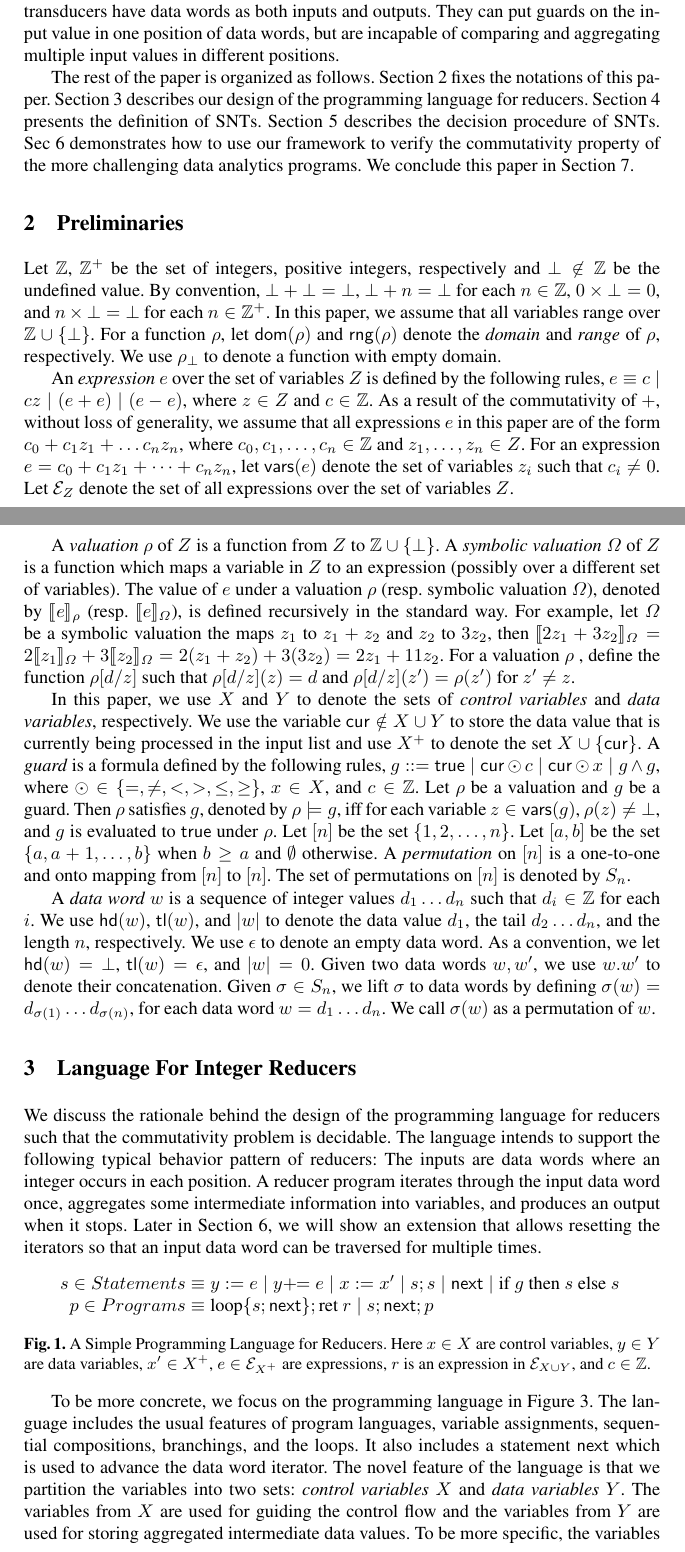
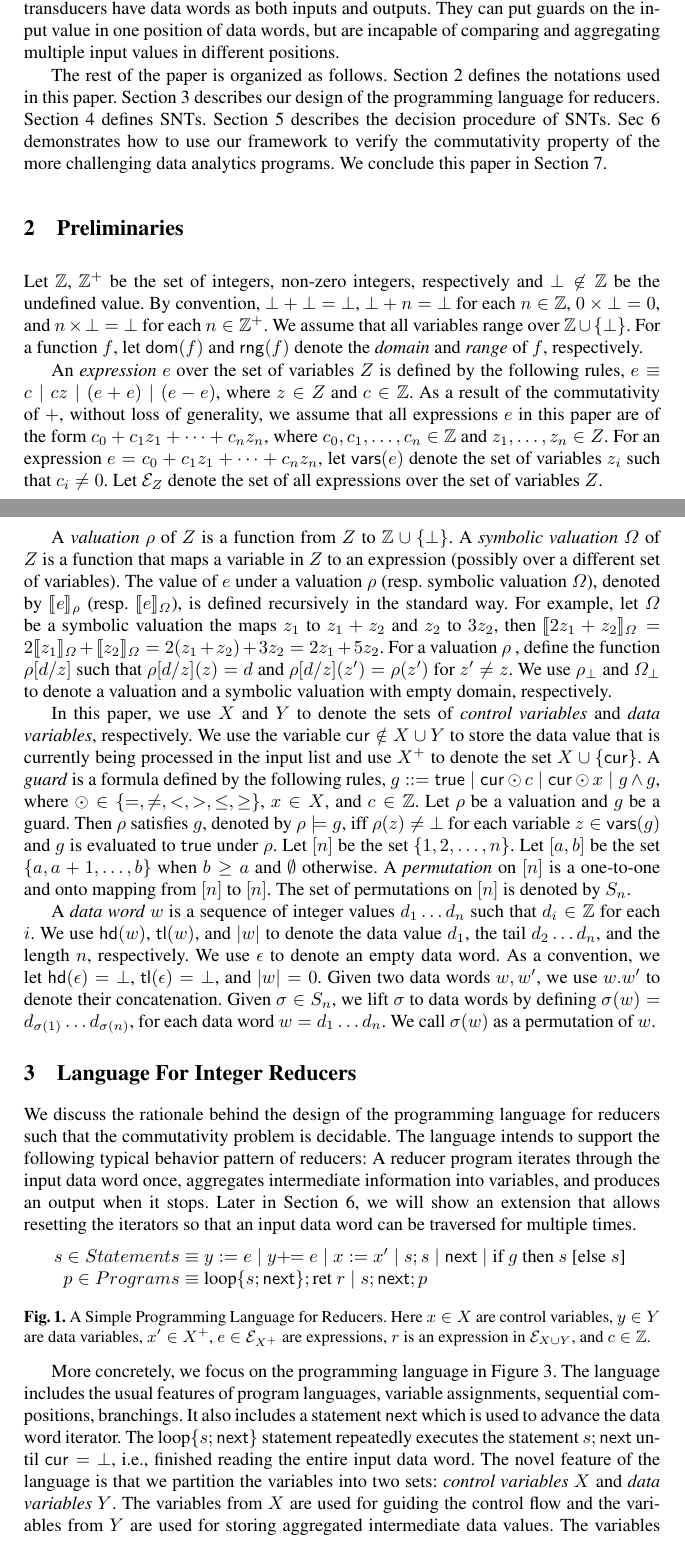
Before and after one commit to guluchen/MR-formal-model, a LaTeX thesis (main-cav.tex, which reads 1_intro.tex, 2_prel.tex, 3_program.tex): two parts of pages 3 and 4 of 32, joined at a grey line, cut so that both start at the same text. Compiled offline with pdfLaTeX.

Commit message:
polishing sec 1-3

```diff
--- a/1_intro.tex
+++ b/1_intro.tex
@@ -45,4 +45,4 @@ SNTs can be seen as generalizations of register automata~\cite{KF94,NSV04} where
 %
 There have been several transducer models on data words: Streaming transducers~\cite{RP11} mentioned before and symbolic transducers~\cite{VHL+12}. Symbolic transducers have data words as both inputs and outputs. They can put guards on the input value in one position of data words, but are incapable of comparing and aggregating multiple input values in different positions.
 
-The rest of the paper is organized as follows. Section~\ref{sec:preliminaries} fixes the notations of this paper. Section~\ref{sec:language} describes our design of the programming language for reducers. Section~\ref{sec:def-snt} presents the definition of SNTs. Section~\ref{sec:dec-snt} describes the decision procedure of SNTs. Sec~\ref{sec:cases} demonstrates how to use our framework to verify the commutativity property of the more challenging data analytics programs. We conclude this paper in Section~\ref{sec:conclusion}.
+The rest of the paper is organized as follows. Section~\ref{sec:preliminaries} defines the notations used in this paper. Section~\ref{sec:language} describes our design of the programming language for reducers. Section~\ref{sec:def-snt} defines SNTs. Section~\ref{sec:dec-snt} describes the decision procedure of SNTs. Sec~\ref{sec:cases} demonstrates how to use our framework to verify the commutativity property of the more challenging data analytics programs. We conclude this paper in Section~\ref{sec:conclusion}.
--- a/2_prel.tex
+++ b/2_prel.tex
@@ -2,32 +2,32 @@
 
 \section{Preliminaries}
 \label{sec:preliminaries}
-Let $\intnum$,  $\intnum^+$ be the set of integers, positive integers, respectively and $\bot \not \in \intnum$ be  the undefined value. By convention,  $\bot + \bot = \bot$, $\bot + n = \bot$ for each $n \in \intnum$, $0 \times \bot = 0$, and $n \times \bot = \bot$ for each $n \in \intnum^+$.
-In this paper, we assume that all variables range over $\intnum \cup \{\bot\}$.
-For a function $\rho$, let $\dom(\rho)$ and $\rng(\rho)$ denote the \emph{domain}  and \emph{range} of $\rho$, respectively. We use $\rho_\bot$ to denote a function with empty domain.
+Let $\intnum$,  $\intnum^+$ be the set of integers, non-zero integers, respectively and $\bot \not \in \intnum$ be  the undefined value. By convention,  $\bot + \bot = \bot$, $\bot + n = \bot$ for each $n \in \intnum$, $0 \times \bot = 0$, and $n \times \bot = \bot$ for each $n \in \intnum^+$.
+We assume that all variables range over $\intnum \cup \{\bot\}$.
+For a function $f$, let $\dom(f)$ and $\rng(f)$ denote the \emph{domain}  and \emph{range} of $f$, respectively.
 
-An \emph{expression} $e$ over the set of variables $Z$ is defined by the following rules, $e\equiv  c \mid  c z \mid (e + e) \mid (e - e)$, where $z \in Z$ and $c\in \intnum$.  As a result of the commutativity of $+$, without loss of generality, we assume that all expressions $e$ in this paper are of the form $c_0 + c_1 z_1 + \dots c_n z_n$, where $c_0, c_1,\dots,c_n \in \intnum$ and $z_1,\dots,z_n \in Z$.
+An \emph{expression} $e$ over the set of variables $Z$ is defined by the following rules, $e\equiv  c \mid  c z \mid (e + e) \mid (e - e)$, where $z \in Z$ and $c\in \intnum$.  As a result of the commutativity of $+$, without loss of generality, we assume that all expressions $e$ in this paper are of the form $c_0 + c_1 z_1 + \dots + c_n z_n$, where $c_0, c_1,\dots,c_n \in \intnum$ and $z_1,\dots,z_n \in Z$.
 For an expression $e=c_0+c_1 z_1 + \dots + c_n z_n$, let $\vars(e)$ denote the set of variables $z_i$ such that $c_i \neq 0$. Let $\Ee_Z$ denote the set of all expressions over the set of variables $Z$.
 
 % \zhilin{I changed a bit the definition of expressions here}
 
 %Let $e$ be an expression and $\eta$ be a partial function from $\vars(e)$ to expressions. Then we use $\sub{e}{\eta}$ to denote the expression obtained from $e$ by replacing each variable $z \in \vars(e)\cap\dom(\eta)$ with $\eta(z)$.
-A \emph{valuation} $\rho$ of $Z$ is a function from $Z$ to $\intnum\cup\{\bot\}$. A \emph{symbolic valuation} $\sval$ of $Z$ is a function which maps a variable in $Z$ to an expression (possibly over a different set of variables). The value of $e$ under a valuation $\rho$ (resp. symbolic valuation $\sval$), denoted by $\eval{e}{\rho}$ (resp. $\eval{e}{\sval}$), is defined recursively in the standard way. For example, let $\sval$ be a symbolic valuation the maps $z_1$ to $z_1+z_2$ and $z_2$ to $3z_2$, then $\eval{2z_1+3z_2}{\sval}=2\eval{z_1}{\sval}+3\eval{z_2}{\sval}=2(z_1+z_2)+3(3z_2)=2z_1+11z_2$.
+A \emph{valuation} $\rho$ of $Z$ is a function from $Z$ to $\intnum\cup\{\bot\}$. A \emph{symbolic valuation} $\sval$ of $Z$ is a function that maps a variable in $Z$ to an expression (possibly over a different set of variables). The value of $e$ under a valuation $\rho$ (resp. symbolic valuation $\sval$), denoted by $\eval{e}{\rho}$ (resp. $\eval{e}{\sval}$), is defined recursively in the standard way. For example, let $\sval$ be a symbolic valuation the maps $z_1$ to $z_1+z_2$ and $z_2$ to $3z_2$, then $\eval{2z_1+z_2}{\sval}=2\eval{z_1}{\sval}+\eval{z_2}{\sval}=2(z_1+z_2)+3z_2=2z_1+5z_2$.
 %Note that a valuation can be seen as a special symbolic valuation where the image of each variable is a constant.
 For a valuation $\rho$
 %, $z\in Z$, and $d \in \intnum$  \yfc{the target range need not to be \intnum}
-, define the function $\rho[d/z]$ such that $\rho[d/z](z)=d$ and $\rho[d/z](z')=\rho(z')$ for $z'\neq z$.
+, define the function $\rho[d/z]$ such that $\rho[d/z](z)=d$ and $\rho[d/z](z')=\rho(z')$ for $z'\neq z$. We use $\rho_\bot$ and $\Omega_\bot$ to denote a valuation and a symbolic valuation with empty domain, respectively.
 
 In this paper, we use $X$ and $Y$ to denote the sets of \emph{control variables} and \emph{data variables}, respectively. We use the variable $\cur \notin X\cup Y$ to store the data value that is currently being processed in the input list and use $X^+$ to denote the set $X\cup \{\cur\}$.
 A \emph{guard} is a formula defined by the following rules, $g::= \ltrue \mid \cur\odot c \mid \cur\odot x \mid g \wedge g$, where $\odot \in \{=,\neq,<, >, \le, \ge\}$, $x \in X$, and $c\in \intnum$.
-Let $\rho$ be a valuation and $g$ be a guard. Then $\rho$ satisfies $g$, denoted by $\rho \models g$, iff for each variable $z \in \vars(g)$, $\rho(z) \neq \bot$, and $g$ is evaluated to $\ltrue$ under $\rho$.
-Let $\interval{n}$ be the set $\{ 1, 2, \ldots, n \}$. Let $\interval{a,b}$ be the set $\{ a, a+1, \ldots, b \}$ when $b\geq a$ and $\emptyset$ otherwise. A \emph{permutation} on
+Let $\rho$ be a valuation and $g$ be a guard. Then $\rho$ satisfies $g$, denoted by $\rho \models g$, iff $\rho(z) \neq \bot$ for each variable $z \in \vars(g)$ and $g$ is evaluated to $\ltrue$ under $\rho$.
+Let $\interval{n}$ be the set $\{ 1, 2, \dots, n \}$. Let $\interval{a,b}$ be the set $\{ a, a+1, \dots, b \}$ when $b\geq a$ and $\emptyset$ otherwise. A \emph{permutation} on
 $\interval{n}$ is a one-to-one and onto mapping from $\interval{n}$ to
 $\interval{n}$. The set of
 permutations on $\interval{n}$ is denoted by $S_n$.
 
-A \emph{data word $w$} is a sequence of integer values $d_1\ldots d_n$ such that $d_i \in \intnum$ for each $i$.
+A \emph{data word $w$} is a sequence of integer values $d_1\dots d_n$ such that $d_i \in \intnum$ for each $i$.
 We use $\head(w)$, $\tail(w)$, and $|w|$ to denote the data value $d_1$, the tail $d_2\dots d_n$, and the length $n$, respectively.
-We use $\epsilon$ to denote an empty data word. As a convention, we let $\head(w)=\bot$, $\tail(w)=\epsilon$, and $|w|=0$.
+We use $\epsilon$ to denote an empty data word. As a convention, we let $\head(\epsilon)=\bot$, $\tail(\epsilon)=\bot$, and $|w|=0$.
 Given two data words $w,w'$, we use $w.w'$ to denote their concatenation.
-Given $\sigma \in S_n$, we lift $\sigma$ to data words by defining $\sigma(w)=d_{\sigma(1)} \ldots d_{\sigma(n)}$, for each data word $w=d_1\ldots d_n$. We call $\sigma(w)$ as a permutation of $w$.
+Given $\sigma \in S_n$, we lift $\sigma$ to data words by defining $\sigma(w)=d_{\sigma(1)} \dots d_{\sigma(n)}$, for each data word $w=d_1\dots d_n$. We call $\sigma(w)$ as a permutation of $w$.
--- a/3_program.tex
+++ b/3_program.tex
@@ -2,7 +2,7 @@
 
 \section{Language For Integer Reducers}\label{sec-mr-prog}
 \label{sec:language}
-We discuss the rationale behind the design of the programming language for reducers such that the commutativity problem is decidable. The language intends to support the following typical behavior pattern of reducers: The inputs are data words where an integer occurs in each position. A reducer program iterates through the input data word once, aggregates some intermediate information into variables, and produces an output when it stops.
+We discuss the rationale behind the design of the programming language for reducers such that the commutativity problem is decidable. The language intends to support the following typical behavior pattern of reducers: A reducer program iterates through the input data word once, aggregates intermediate information into variables, and produces an output when it stops.
 %We focus on a language that only allows integer data type and hence the input is a data word. It is allowed to iterate though the input data word only once.
 %
 Later in Section~\ref{sec:cases}, we will show an extension that allows resetting the iterators so that an input data word can be traversed for multiple times.
@@ -19,8 +19,8 @@ Later in Section~\ref{sec:cases}, we will show an extension that allows resettin
 	\vspace{-0.5cm}
 \end{figure}
 
-To be more concrete, we focus on the programming language in Figure~\ref{fig:language}. The language includes the usual features of program languages, variable assignments, sequential compositions, branchings, and the loops. It also includes a statement $\nnext$ which is used to advance the data word iterator.
+More concretely, we focus on the programming language in Figure~\ref{fig:language}. The language includes the usual features of program languages, variable assignments, sequential compositions, branchings. It also includes a statement $\nnext$ which is used to advance the data word iterator. The $\loopL{s;\nnext}$ statement repeatedly executes the statement $s;\nnext$ until $\cur=\bot$, i.e., finished reading the entire input data word.
 The novel feature of the language is that we partition the variables into two sets: \emph{control variables} $X$ and \emph{data variables} $Y$.
 The variables from $X$ are used for guiding the control flow and the variables from $Y$ are used for storing aggregated intermediate data values.
-To be more specific, the variables from $X$ can store only values occurring in the inputs and can occur in guards $g$ or arithmetic expressions $e$.
+The variables from $X$ can store only values occurring in the input data word and can occur in guards $g$ or arithmetic expressions $e$.
 On the other hand, the variables from $Y$ can aggregate the results obtained from arithmetic expressions $e$, but cannot occur in guards $g$ or arithmetic expressions $e$.
--- a/main-cav.tex
+++ b/main-cav.tex
@@ -119,9 +119,7 @@
 \newcommand\init{\mathsf{init}}
 
 \newcommand{\loopL}[1]{\mbox{loop\{} #1\mbox{\}}}
-\newcommand{\ite}[3]{\mbox{if } #1 \mbox{ then } #2\mbox{ else }#3 }
-
-
+\newcommand{\ite}[3]{\mbox{if } #1 \mbox{ then } #2 \mbox{ [else }#3\mbox{]} }
 
 \newcommand\vars{\mathsf{vars}}
 
```
Also changed, not shown: example1.tex (+4 -4 lines), 1_intro.tex (8 more changed lines), 3_program.tex (2 more changed lines), main-cav.tex (2 more changed lines).
